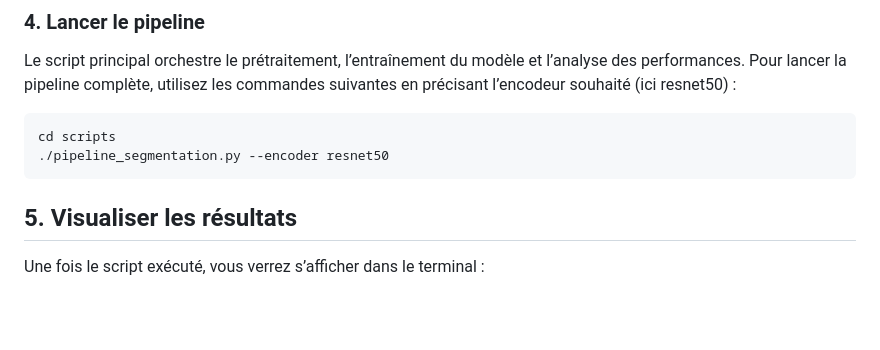
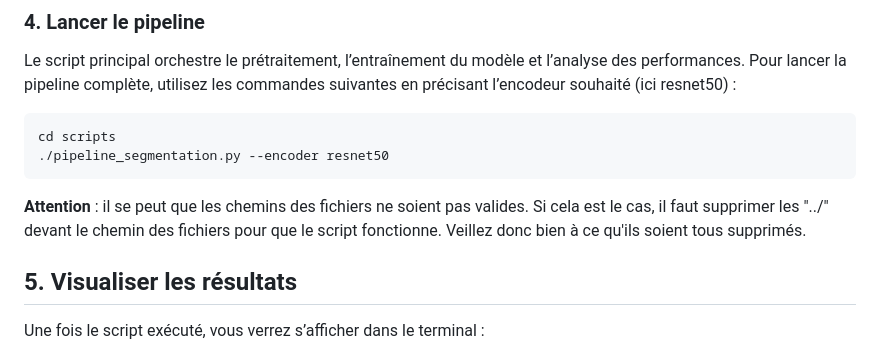
Before and after one commit to Maxcym/segmentation_IA, a Markdown page: README.md, the part around the change. Rendered like a GitHub page; blank space fills up the shorter version.

````diff
--- a/README.md
+++ b/README.md
@@ -62,6 +62,7 @@ Le script principal orchestre le prétraitement, l’entraînement du modèle et
 cd scripts
 ./pipeline_segmentation.py --encoder resnet50
 ```
+**Attention** : il se peut que les chemins des fichiers ne soient pas valides. Si cela est le cas, il faut supprimer les "../" devant le chemin des fichiers pour que le script fonctionne. Veillez donc bien à ce qu'ils soient tous supprimés.
 
 ## 5. Visualiser les résultats
 
````
